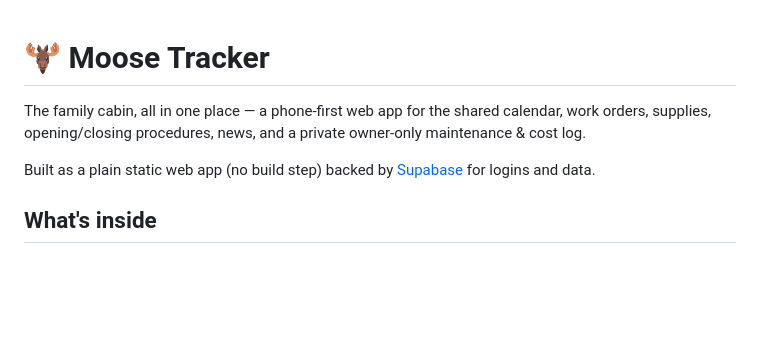
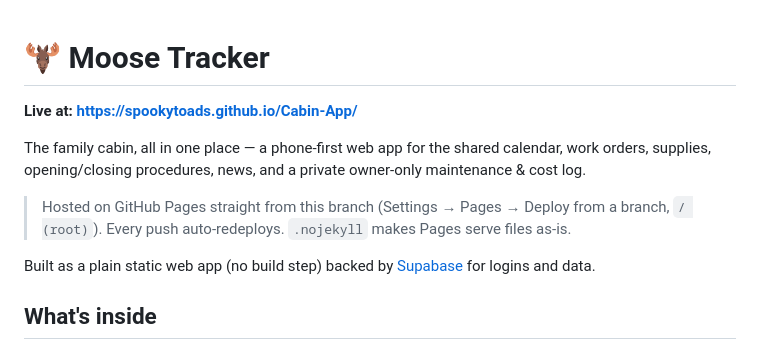
Before and after one commit to spookytoads/Cabin-App, a Markdown page: README.md, the part around the change. Rendered like a GitHub page; blank space fills up the shorter version.

Commit message:
Add live URL to README
Co-Authored-By: Claude Opus 4.8 <noreply@anthropic.com>
Claude-Session: https://claude.ai/code/session_019LcR3nhZVNKX9LqCq6Dv5S

```diff
--- a/README.md
+++ b/README.md
@@ -1,8 +1,13 @@
 # 🫎 Moose Tracker
+
+**Live at: https://spookytoads.github.io/Cabin-App/**
 
 The family cabin, all in one place — a phone-first web app for the shared calendar,
 work orders, supplies, opening/closing procedures, news, and a private
 owner-only maintenance & cost log.
+
+> Hosted on GitHub Pages straight from this branch (Settings → Pages → Deploy from a
+> branch, `/ (root)`). Every push auto-redeploys. `.nojekyll` makes Pages serve files as-is.
 
 Built as a plain static web app (no build step) backed by [Supabase](https://supabase.com)
 for logins and data.
```
